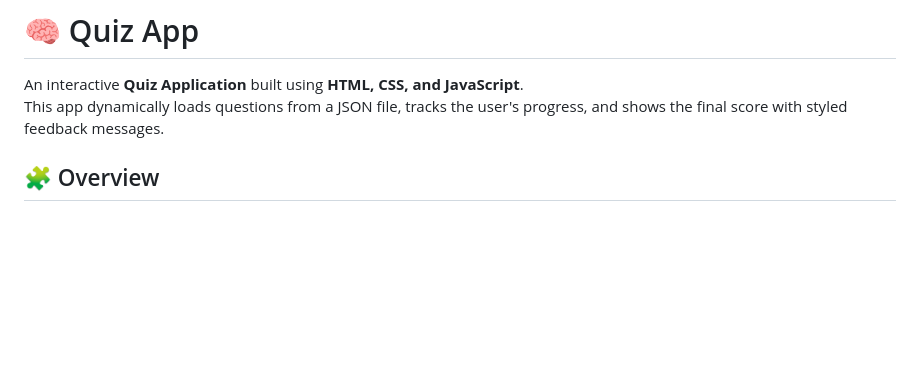
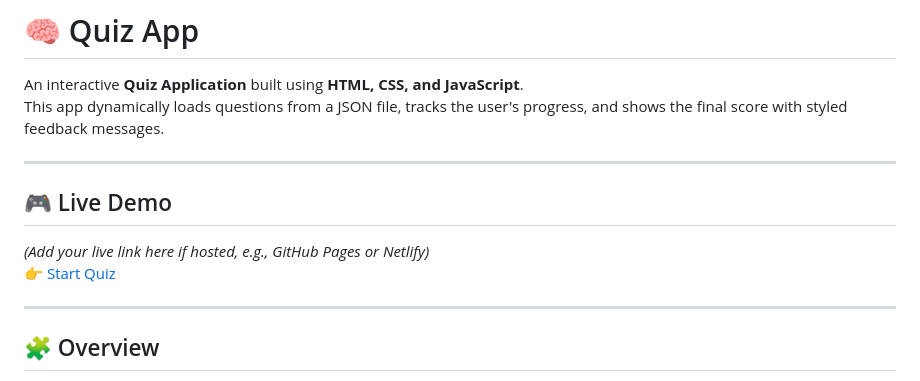
Before and after one commit to yasmine-hosnie/quizApp, a Markdown page: README.md, the part around the change. Rendered like a GitHub page; blank space fills up the shorter version.

```diff
--- a/README.md
+++ b/README.md
@@ -2,6 +2,14 @@
 
 An interactive **Quiz Application** built using **HTML, CSS, and JavaScript**.
 This app dynamically loads questions from a JSON file, tracks the user's progress, and shows the final score with styled feedback messages.
+
+---
+
+## 🎮 Live Demo
+*(Add your live link here if hosted, e.g., GitHub Pages or Netlify)*
+👉 [Start Quiz](https://quiz-app-theta-umber-65.vercel.app/)
+
+---
 
 ## 🧩 Overview
 
```
